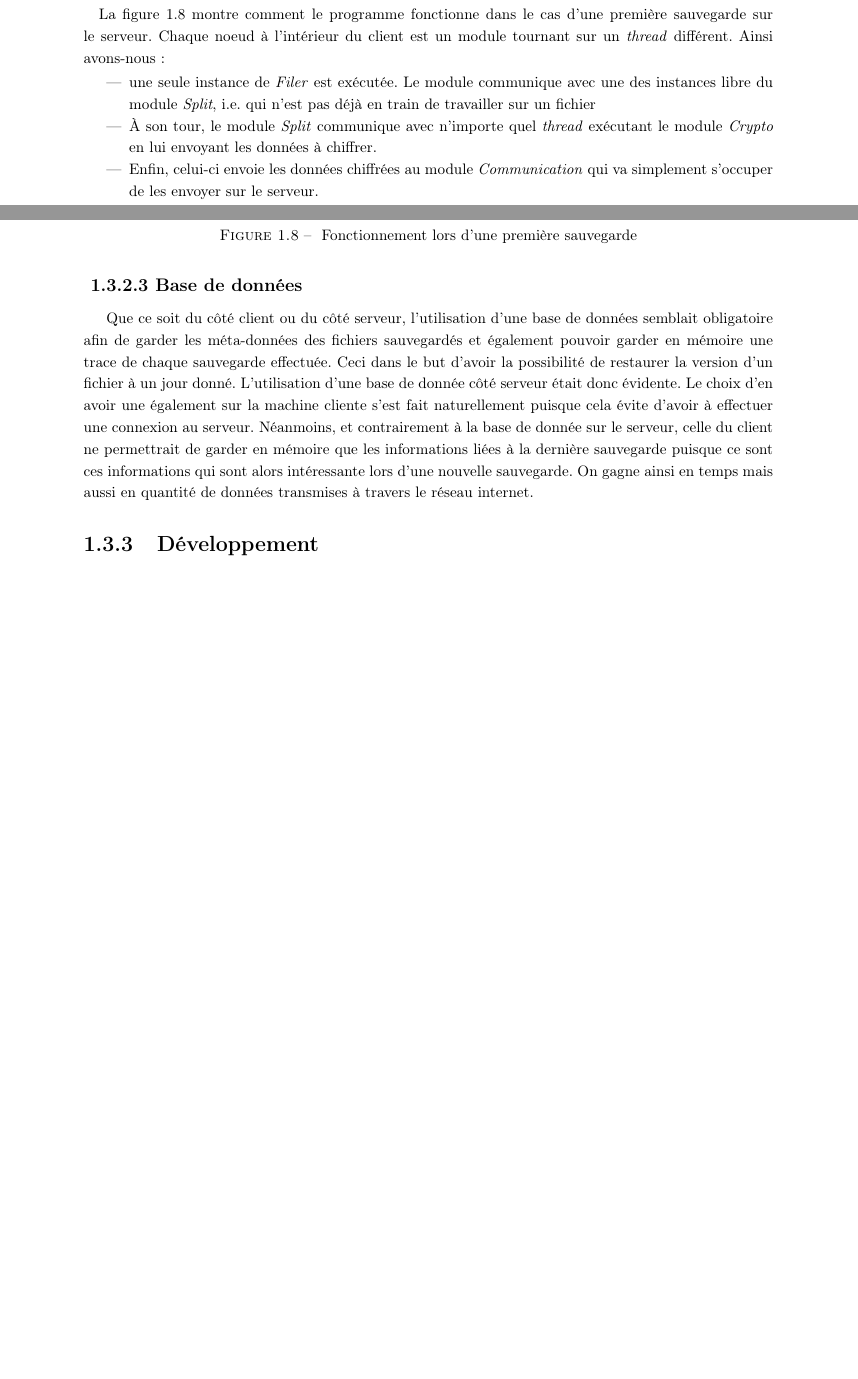
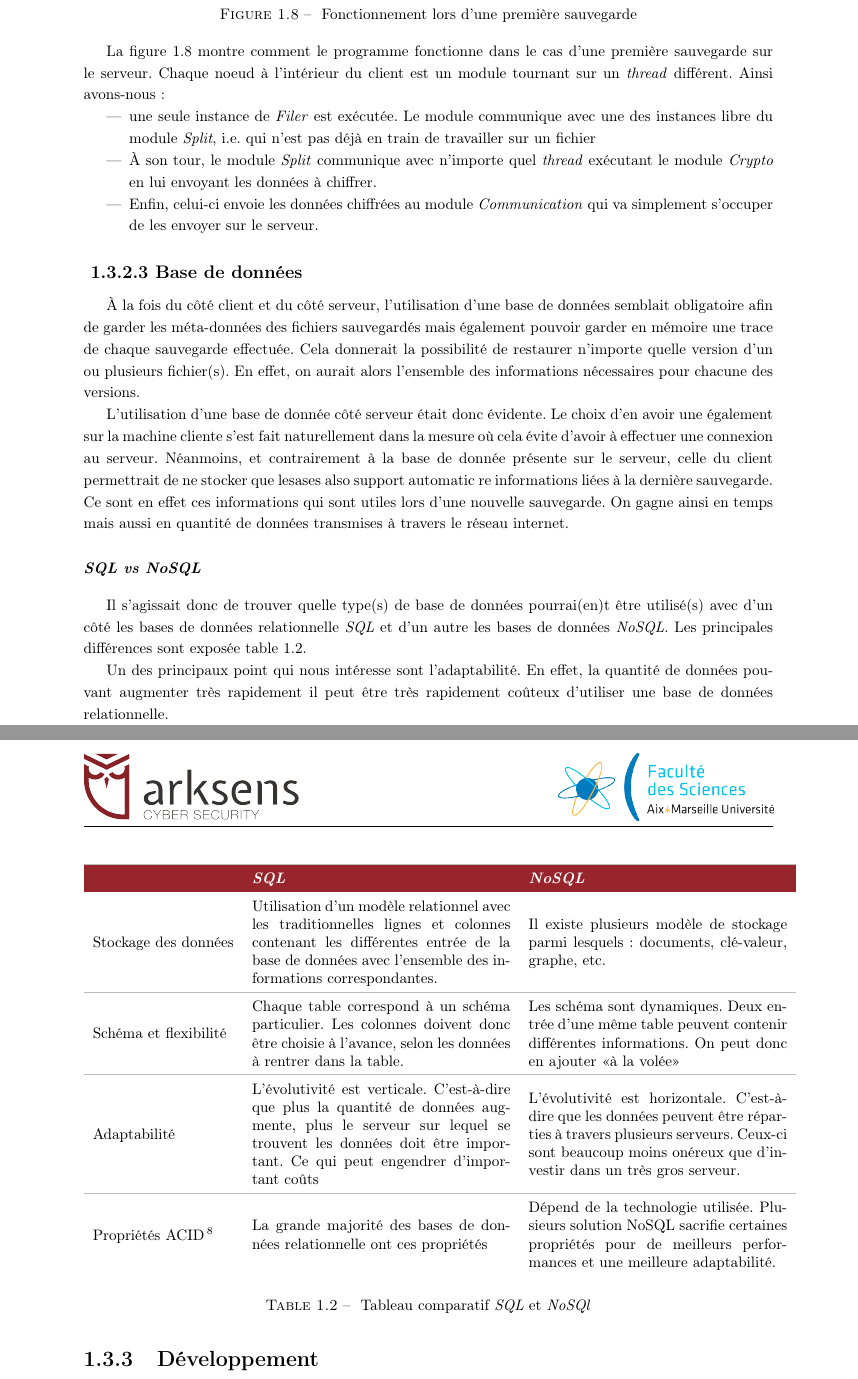
Before and after one commit to lublud/rapport_stage_m2, a LaTeX document (rapport_stage_arksens_2015.tex): two parts of pages 17 and 18 of 22 before the commit and two parts of pages 18 and 19 of 23 after it, joined at a grey line, cut so that both start at the same text, the shorter picture padded with empty space. Compiled offline with pdfLaTeX.

Commit message:
Update DB part

```diff
--- a/rapport_stage_arksens_2015.tex
+++ b/rapport_stage_arksens_2015.tex
@@ -42,7 +42,7 @@
 \titleformat*{\subsection}{\Large\bfseries}
 \titleformat{\subsubsection}{\large\bfseries}{}{}
 {\refstepcounter{subsubsection}~\thesubsubsection~}
-\titleformat*{\paragraph}{\bfseries\itshape}
+\titleformat{\paragraph}{\bfseries\itshape}{}{}{\\}
 
 \graphicspath{{images/}}
 
@@ -834,19 +834,74 @@ avons-nous :
 \end{itemize}
 
 \subsubsection{Base de donn\'ees}
-Que ce soit du c\^ot\'e client ou du c\^ot\'e serveur, l'utilisation d'une
+\`A la fois du c\^ot\'e client et du c\^ot\'e serveur, l'utilisation d'une
 base de donn\'ees semblait obligatoire afin de garder les m\'eta-donn\'ees
-des fichiers sauvegard\'es et \'egalement pouvoir garder en m\'emoire une trace
-de chaque sauvegarde effectu\'ee. Ceci dans le but d'avoir la possibilit\'e
-de restaurer la version d'un fichier \`a un jour donn\'e. L'utilisation
-d'une base de donn\'ee c\^ot\'e serveur \'etait donc \'evidente. Le choix d'en
-avoir une \'egalement sur la machine cliente s'est fait naturellement puisque
-cela \'evite d'avoir \`a effectuer une connexion au serveur. N\'eanmoins, et
-contrairement \`a la base de donn\'ee sur le serveur, celle du client ne
-permettrait de garder en m\'emoire que les informations li\'ees \`a la
-derni\`ere sauvegarde puisque ce sont ces informations qui sont alors
-int\'eressante lors d'une nouvelle sauvegarde. On gagne ainsi en temps mais
-aussi en quantit\'e de donn\'ees transmises \`a travers le r\'eseau internet.
+des fichiers sauvegard\'es mais \'egalement pouvoir garder en m\'emoire une
+trace de chaque sauvegarde effectu\'ee. Cela donnerait la possibilit\'e
+de restaurer n'importe quelle version d'un ou plusieurs fichier(s). En effet,
+on aurait alors l'ensemble des informations n\'ecessaires pour chacune des
+versions.
+
+L'utilisation d'une base de donn\'ee c\^ot\'e serveur \'etait donc \'evidente.
+Le choix d'en avoir une \'egalement sur la machine cliente s'est fait
+naturellement dans la mesure o\`u cela \'evite d'avoir \`a effectuer une
+connexion au serveur. N\'eanmoins, et contrairement \`a la base de donn\'ee
+pr\'esente sur le serveur, celle du client permettrait de ne stocker que lesases also support automatic re
+informations li\'ees \`a la derni\`ere sauvegarde. Ce sont en effet ces
+informations qui sont utiles lors d'une nouvelle sauvegarde. On gagne ainsi en
+temps mais aussi en quantit\'e de donn\'ees transmises \`a travers le r\'eseau
+internet.
+
+\paragraph{SQL vs NoSQL}
+Il s'agissait donc de trouver quelle type(s) de base de donn\'ees pourrai(en)t
+\^etre utilis\'e(s) avec d'un c\^ot\'e les bases de donn\'ees relationnelle
+\textit{SQL} et d'un autre les bases de donn\'ees \textit{NoSQL}. Les
+principales diff\'erences sont expos\'ee table~\ref{tabSQLNoSQL}.
+
+\begin{table}[h!]
+  \def\arraystretch{1.5}
+  \setlength{\fboxsep}{13pt} % padding
+  \setlength{\fboxrule}{0pt} % frame
+  \begin{tabular}{lm{6cm}m{6cm}}
+   \rowcolor{arkred}
+    \arrayrulecolor{gray73}\hline
+    & \color{white} \textbf{\textit{SQL}} &
+    \color{white} \textbf{\textit{NoSQL}}\\
+    Stockage des donn\'ees & Utilisation d'un mod\`ele relationnel avec les
+    traditionnelles lignes et colonnes contenant les diff\'erentes entr\'ee de
+    la base de donn\'ees avec l'ensemble des informations correspondantes. &
+    Il existe plusieurs mod\`ele de stockage parmi lesquels : documents,
+    cl\'e-valeur, graphe, etc.\\
+    \hline
+    Sch\'ema et flexibilit\'e & Chaque table correspond \`a un sch\'ema
+    particulier. Les colonnes doivent donc \^etre choisie \`a l'avance, selon
+    les donn\'ees \`a rentrer dans la table. & Les sch\'ema sont dynamiques.
+    Deux entr\'ee d'une m\^eme table peuvent contenir diff\'erentes
+    informations. On peut donc en ajouter \flqq \`a la vol\'ee\frqq\\
+    \hline
+    Adaptabilit\'e & L'\'evolutivit\'e est verticale. C'est-\`a-dire que plus
+    la quantit\'e de donn\'ees augmente, plus le serveur sur lequel se trouvent
+    les donn\'ees doit \^etre important. Ce qui peut engendrer d'important
+    co\^uts & L'\'evolutivit\'e est horizontale. C'est-\`a-dire que les
+    donn\'ees peuvent \^etre r\'eparties \`a travers plusieurs serveurs. Ceux-ci
+    sont beaucoup moins on\'ereux que d'investir dans un tr\`es gros serveur.\\
+    \hline
+    Propri\'et\'es ACID\footnote{Atomicit\'e, Coh\'erence, Isolation,
+    Durabilit\'e} & La grande majorit\'e des bases de donn\'ees relationnelle
+    ont ces propri\'et\'es & D\'epend de la technologie utilis\'ee. Plusieurs
+    solution NoSQL sacrifie certaines propri\'et\'es pour de meilleurs
+    performances et une meilleure adaptabilit\'e.\\
+  \end{tabular}
+  \caption{\label{tabSQLNoSQL} Tableau comparatif \textit{SQL} et
+  \textit{NoSQl}}
+\end{table}
+
+
+Un des principaux point qui nous int\'eresse sont l'adaptabilit\'e. En effet, la
+quantit\'e de donn\'ees pouvant augmenter tr\`es rapidement il peut \^etre
+tr\`es rapidement co\^uteux d'utiliser une base de donn\'ees relationnelle.
+
+
 
 \subsection{D\'eveloppement}
 
```
